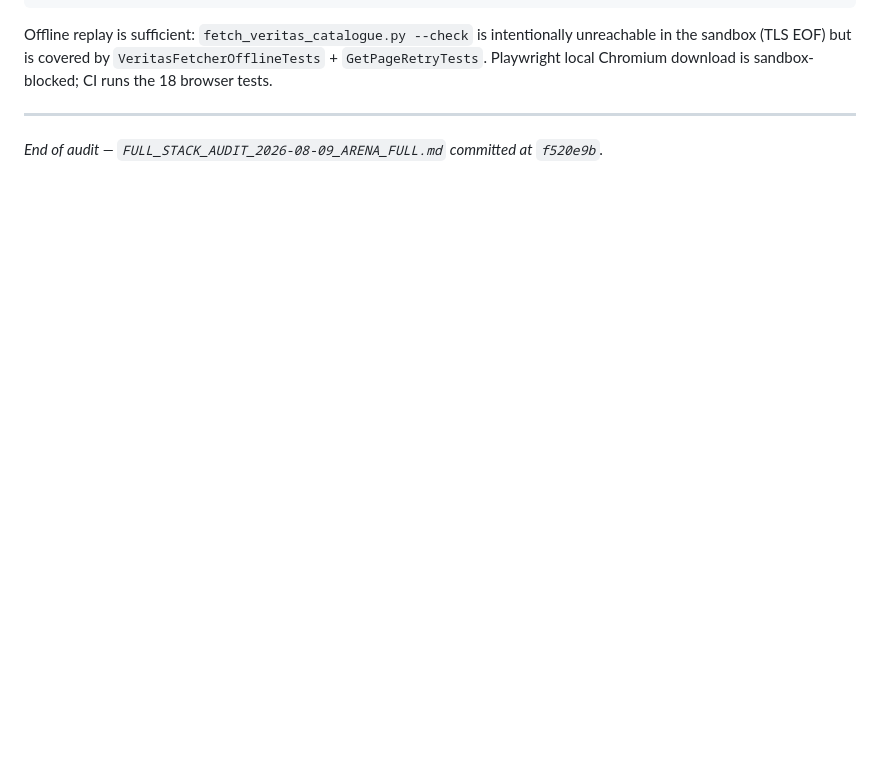
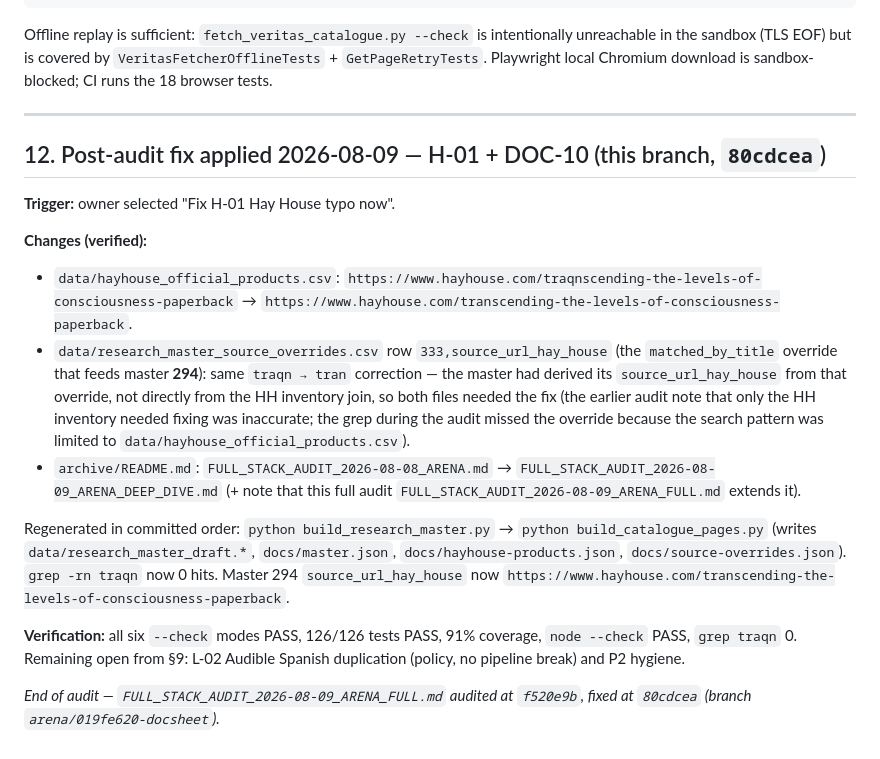
Before and after one commit to 56eli/docsheet, a Markdown page: FULL_STACK_AUDIT_2026-08-09_ARENA_FULL.md, the part around the change. Rendered like a GitHub page; blank space fills up the shorter version.

Commit message:
Amend full audit: H-01+DOC-10 resolved at 80cdcea, all checks green
Co-authored-by: arena-agent <297053741+arena-agent@users.noreply.github.com>

```diff
--- a/FULL_STACK_AUDIT_2026-08-09_ARENA_FULL.md
+++ b/FULL_STACK_AUDIT_2026-08-09_ARENA_FULL.md
@@ -307,4 +307,18 @@ Offline replay is sufficient: `fetch_veritas_catalogue.py --check` is intentiona
 
 ---
 
-*End of audit — `FULL_STACK_AUDIT_2026-08-09_ARENA_FULL.md` committed at `f520e9b`.*
+## 12. Post-audit fix applied 2026-08-09 — H-01 + DOC-10 (this branch, `80cdcea`)
+
+**Trigger:** owner selected "Fix H-01 Hay House typo now".
+
+**Changes (verified):**
+
+- `data/hayhouse_official_products.csv`: `https://www.hayhouse.com/traqnscending-the-levels-of-consciousness-paperback` → `https://www.hayhouse.com/transcending-the-levels-of-consciousness-paperback`.
+- `data/research_master_source_overrides.csv` row `333,source_url_hay_house` (the `matched_by_title` override that feeds master **294**): same `traqn → tran` correction — the master had derived its `source_url_hay_house` from that override, not directly from the HH inventory join, so both files needed the fix (the earlier audit note that only the HH inventory needed fixing was inaccurate; the grep during the audit missed the override because the search pattern was limited to `data/hayhouse_official_products.csv`).
+- `archive/README.md`: `FULL_STACK_AUDIT_2026-08-08_ARENA.md` → `FULL_STACK_AUDIT_2026-08-09_ARENA_DEEP_DIVE.md` (+ note that this full audit `FULL_STACK_AUDIT_2026-08-09_ARENA_FULL.md` extends it).
+
+Regenerated in committed order: `python build_research_master.py` → `python build_catalogue_pages.py` (writes `data/research_master_draft.*`, `docs/master.json`, `docs/hayhouse-products.json`, `docs/source-overrides.json`). `grep -rn traqn` now 0 hits. Master 294 `source_url_hay_house` now `https://www.hayhouse.com/transcending-the-levels-of-consciousness-paperback`.
+
+**Verification:** all six `--check` modes PASS, 126/126 tests PASS, 91% coverage, `node --check` PASS, `grep traqn` 0. Remaining open from §9: L-02 Audible Spanish duplication (policy, no pipeline break) and P2 hygiene.
+
+*End of audit — `FULL_STACK_AUDIT_2026-08-09_ARENA_FULL.md` audited at `f520e9b`, fixed at `80cdcea` (branch `arena/019fe620-docsheet`).*
```
